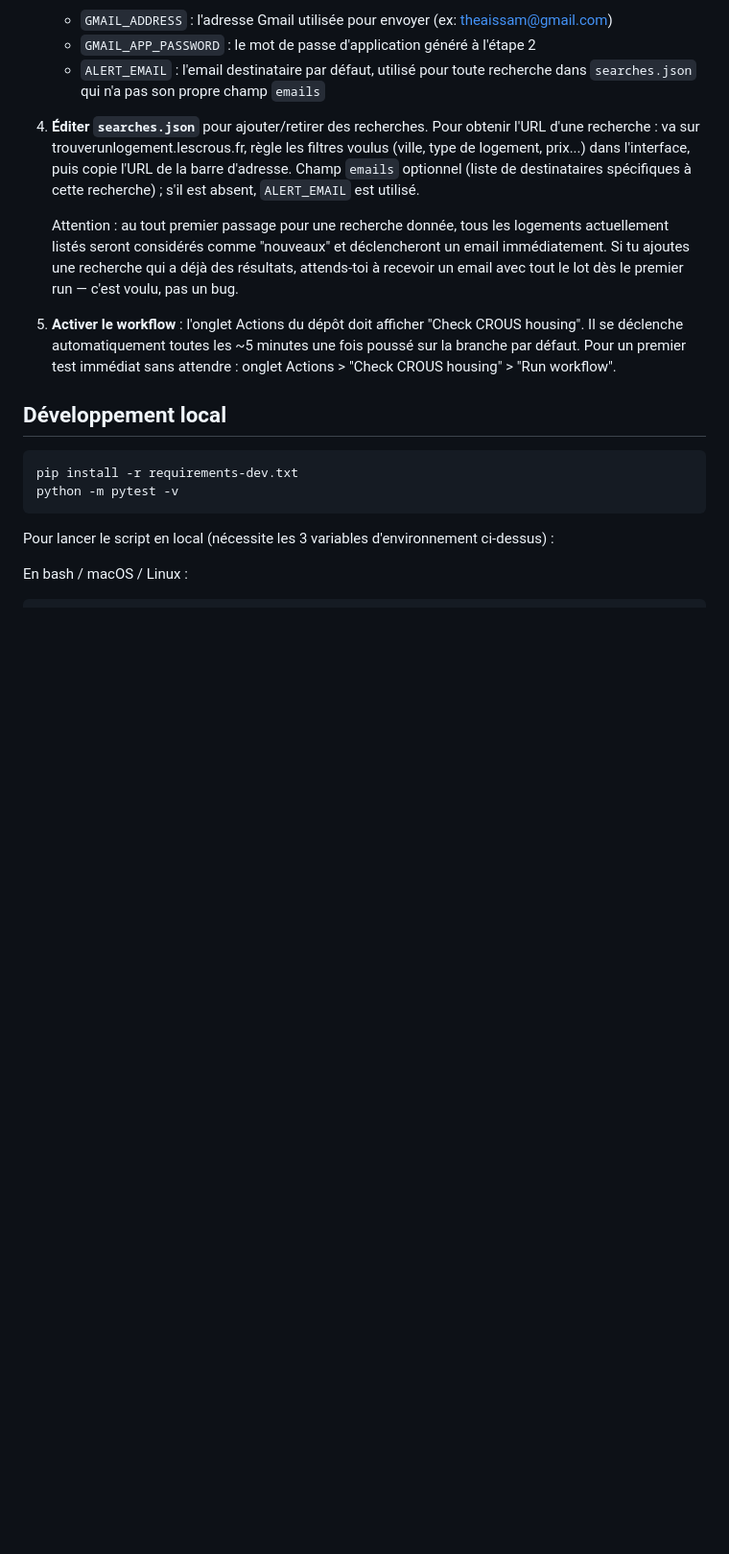
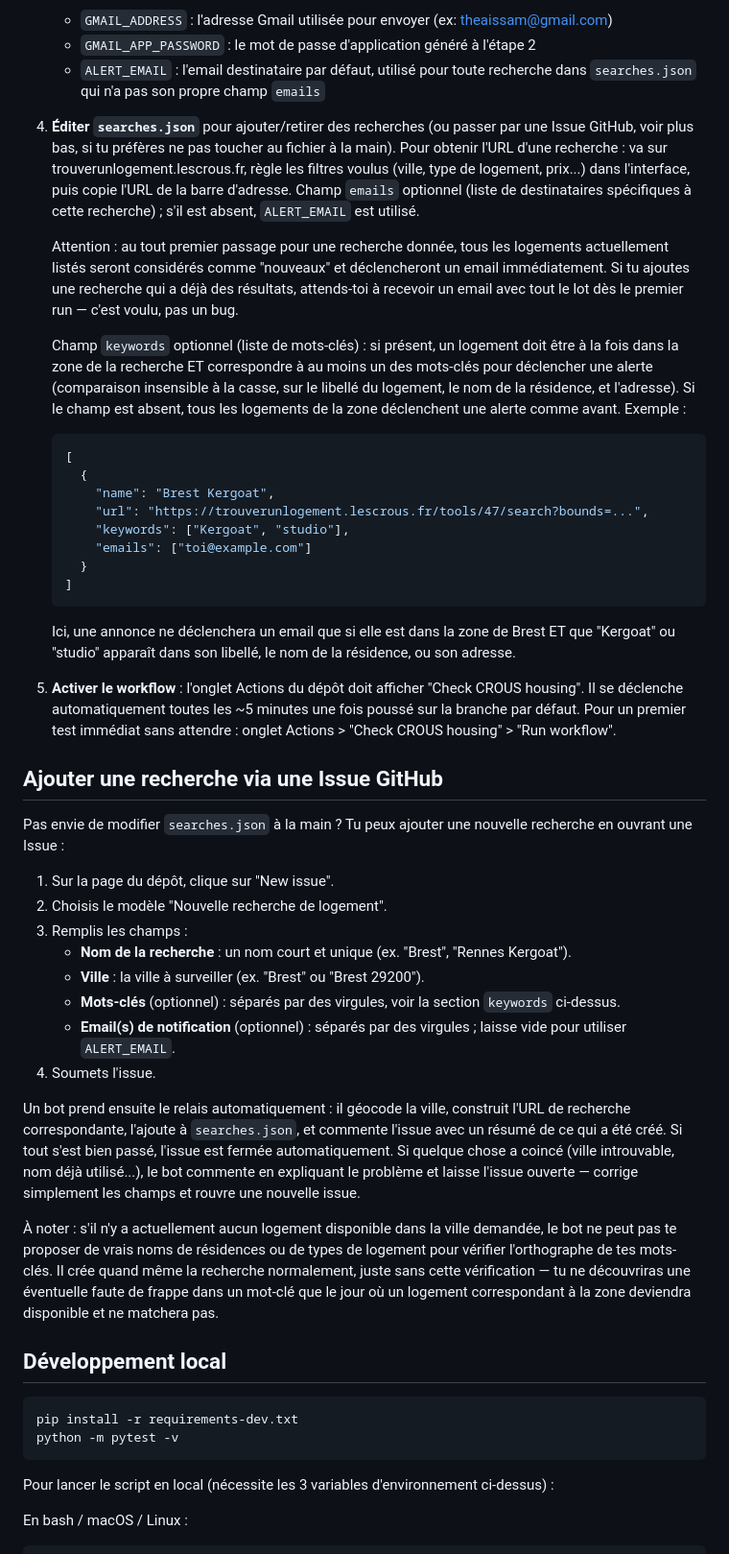
Before and after one commit to LZ-Aissam/logement-crous-alert, a Markdown page: README.md, the part around the change. Shown at 96% size. Drawn GitHub-style; blank space fills up the shorter version.

Commit message:
docs: document keyword filters and the Issue Form search creation flow

````diff
--- a/README.md
+++ b/README.md
@@ -22,21 +22,73 @@ Actions — pas besoin de garder un PC allumé.
    - `ALERT_EMAIL` : l'email destinataire par défaut, utilisé pour toute recherche
      dans `searches.json` qui n'a pas son propre champ `emails`
 
-4. **Éditer `searches.json`** pour ajouter/retirer des recherches. Pour obtenir l'URL
-   d'une recherche : va sur trouverunlogement.lescrous.fr, règle les filtres voulus
-   (ville, type de logement, prix...) dans l'interface, puis copie l'URL de la barre
-   d'adresse. Champ `emails` optionnel (liste de destinataires spécifiques à cette
-   recherche) ; s'il est absent, `ALERT_EMAIL` est utilisé.
+4. **Éditer `searches.json`** pour ajouter/retirer des recherches (ou passer par une
+   Issue GitHub, voir plus bas, si tu préfères ne pas toucher au fichier à la main).
+   Pour obtenir l'URL d'une recherche : va sur trouverunlogement.lescrous.fr, règle les
+   filtres voulus (ville, type de logement, prix...) dans l'interface, puis copie l'URL
+   de la barre d'adresse. Champ `emails` optionnel (liste de destinataires spécifiques à
+   cette recherche) ; s'il est absent, `ALERT_EMAIL` est utilisé.
 
    Attention : au tout premier passage pour une recherche donnée, tous les logements
    actuellement listés seront considérés comme "nouveaux" et déclencheront un email
    immédiatement. Si tu ajoutes une recherche qui a déjà des résultats, attends-toi à
    recevoir un email avec tout le lot dès le premier run — c'est voulu, pas un bug.
 
+   Champ `keywords` optionnel (liste de mots-clés) : si présent, un logement doit être
+   à la fois dans la zone de la recherche ET correspondre à au moins un des mots-clés
+   pour déclencher une alerte (comparaison insensible à la casse, sur le libellé du
+   logement, le nom de la résidence, et l'adresse). Si le champ est absent, tous les
+   logements de la zone déclenchent une alerte comme avant. Exemple :
+
+   ```json
+   [
+     {
+       "name": "Brest Kergoat",
+       "url": "https://trouverunlogement.lescrous.fr/tools/47/search?bounds=...",
+       "keywords": ["Kergoat", "studio"],
+       "emails": ["toi@example.com"]
+     }
+   ]
+   ```
+
+   Ici, une annonce ne déclenchera un email que si elle est dans la zone de Brest ET
+   que "Kergoat" ou "studio" apparaît dans son libellé, le nom de la résidence, ou son
+   adresse.
+
 5. **Activer le workflow** : l'onglet Actions du dépôt doit afficher "Check CROUS
    housing". Il se déclenche automatiquement toutes les ~5 minutes une fois poussé
    sur la branche par défaut. Pour un premier test immédiat sans attendre : onglet
    Actions > "Check CROUS housing" > "Run workflow".
+
+## Ajouter une recherche via une Issue GitHub
+
+Pas envie de modifier `searches.json` à la main ? Tu peux ajouter une nouvelle
+recherche en ouvrant une Issue :
+
+1. Sur la page du dépôt, clique sur "New issue".
+2. Choisis le modèle "Nouvelle recherche de logement".
+3. Remplis les champs :
+   - **Nom de la recherche** : un nom court et unique (ex. "Brest", "Rennes Kergoat").
+   - **Ville** : la ville à surveiller (ex. "Brest" ou "Brest 29200").
+   - **Mots-clés** (optionnel) : séparés par des virgules, voir la section `keywords`
+     ci-dessus.
+   - **Email(s) de notification** (optionnel) : séparés par des virgules ; laisse vide
+     pour utiliser `ALERT_EMAIL`.
+4. Soumets l'issue.
+
+Un bot prend ensuite le relais automatiquement : il géocode la ville, construit l'URL
+de recherche correspondante, l'ajoute à `searches.json`, et commente l'issue avec un
+résumé de ce qui a été créé. Si tout s'est bien passé, l'issue est fermée
+automatiquement. Si quelque chose a coincé (ville introuvable, nom déjà utilisé...), le
+bot commente en expliquant le problème et laisse l'issue ouverte — corrige simplement
+les champs et rouvre une nouvelle issue.
+
+À noter : s'il n'y a actuellement aucun logement disponible dans la ville demandée, le
+bot ne peut pas te proposer de vrais noms de résidences ou de types de logement pour
+vérifier l'orthographe de tes mots-clés. Il crée quand même la recherche normalement,
+juste sans cette vérification — tu ne découvriras une éventuelle faute de frappe dans
+un mot-clé que le jour où un logement correspondant à la zone deviendra disponible et ne
+matchera pas.
 
 ## Développement local
 
````
